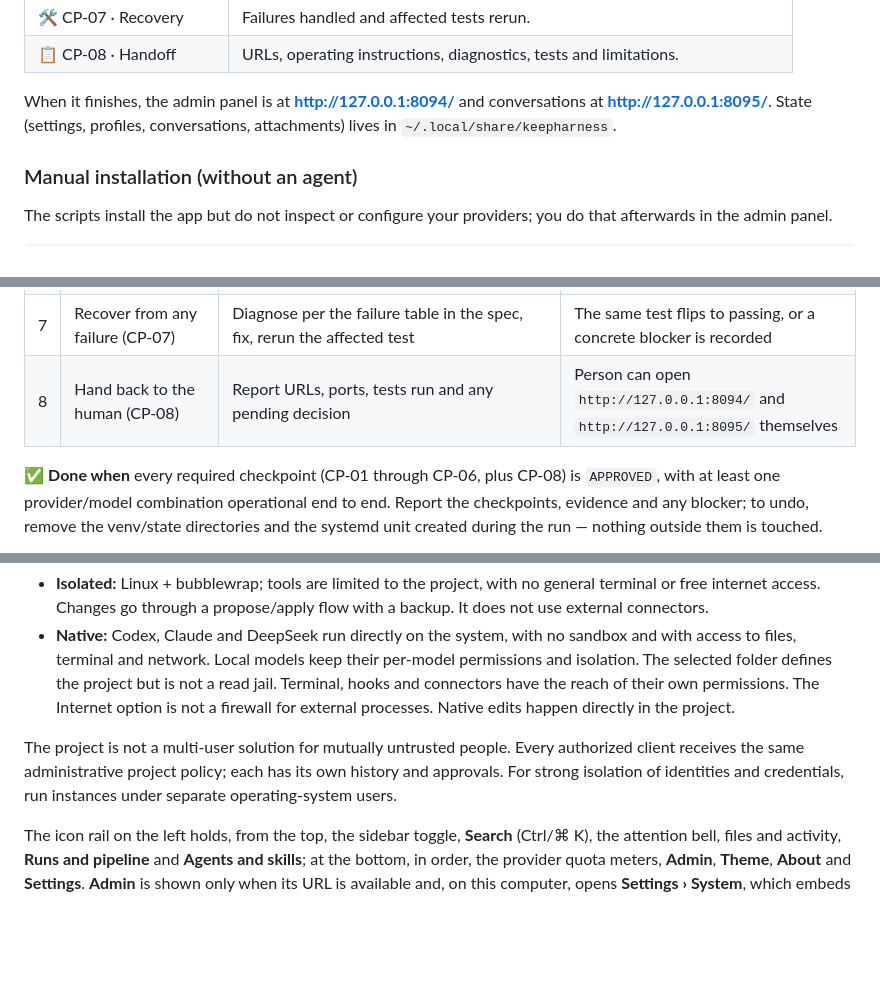
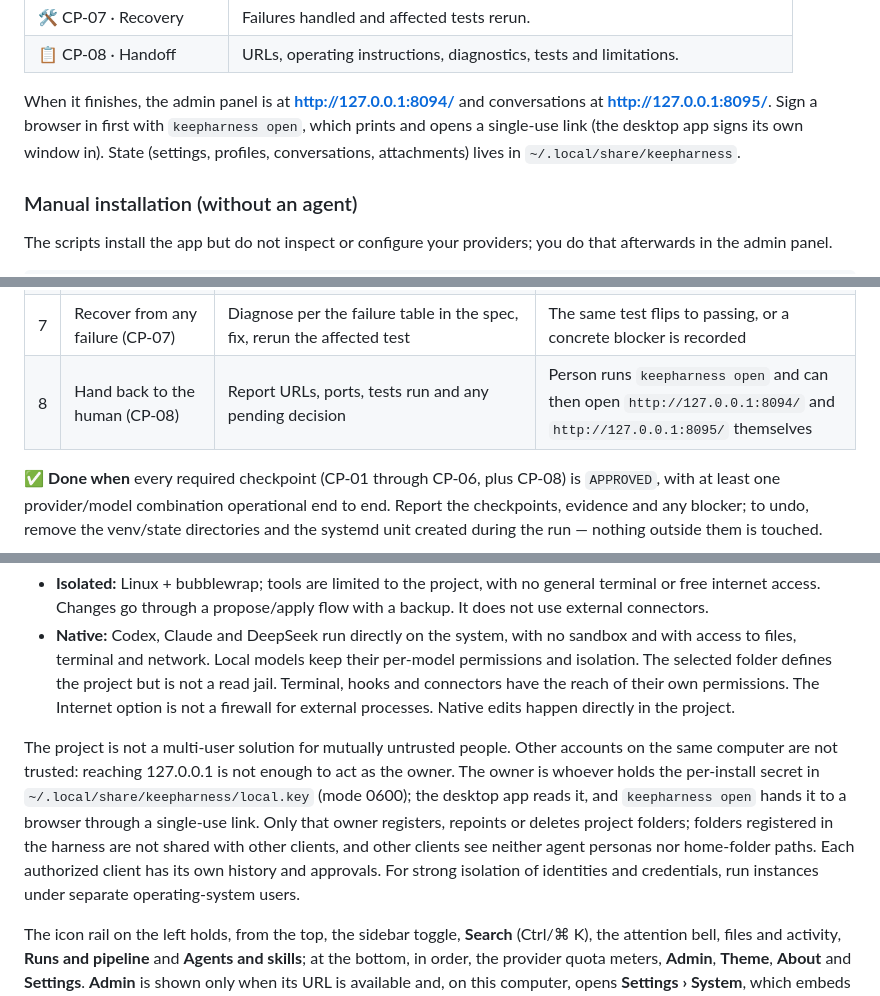
Before and after one commit to sophia-phillipa/keepharness, a Markdown page: README.md, 3 parts joined by grey strips. Drawn GitHub-style; blank space fills up the shorter version.

```diff
--- a/README.md
+++ b/README.md
@@ -30,7 +30,7 @@ The [installation specification](dossier/installation-agent-spec.md) defines eig
 | 🛠️ CP-07 · Recovery | Failures handled and affected tests rerun. |
 | 📋 CP-08 · Handoff | URLs, operating instructions, diagnostics, tests and limitations. |
 
-When it finishes, the admin panel is at **http://127.0.0.1:8094/** and conversations at **http://127.0.0.1:8095/**. State (settings, profiles, conversations, attachments) lives in `~/.local/share/keepharness`.
+When it finishes, the admin panel is at **http://127.0.0.1:8094/** and conversations at **http://127.0.0.1:8095/**. Sign a browser in first with `keepharness open`, which prints and opens a single-use link (the desktop app signs its own window in). State (settings, profiles, conversations, attachments) lives in `~/.local/share/keepharness`.
 
 ### Manual installation (without an agent)
 
@@ -71,7 +71,7 @@ The file panel uses Material Icon Theme (MIT), with extension-specific icons and
 | 5 | Configure panels (CP-05) | Enable discovered, authenticated resources through the admin API | `/v1/version` shows the expected `config_revision`, no `config_reload_error` |
 | 6 | Run the mandatory tests (CP-06) | `"$TH_VENV/bin/python" -m control.install_check`; targeted pytest/Playwright from the table in `dossier/installation-agent-spec.md` | Package smoke test passes; at least one enabled provider completes a real turn |
 | 7 | Recover from any failure (CP-07) | Diagnose per the failure table in the spec, fix, rerun the affected test | The same test flips to passing, or a concrete blocker is recorded |
-| 8 | Hand back to the human (CP-08) | Report URLs, ports, tests run and any pending decision | Person can open `http://127.0.0.1:8094/` and `http://127.0.0.1:8095/` themselves |
+| 8 | Hand back to the human (CP-08) | Report URLs, ports, tests run and any pending decision | Person runs `keepharness open` and can then open `http://127.0.0.1:8094/` and `http://127.0.0.1:8095/` themselves |
 
 ✅ **Done when** every required checkpoint (CP-01 through CP-06, plus CP-08) is `APPROVED`, with at least one provider/model combination operational end to end. Report the checkpoints, evidence and any blocker; to undo, remove the venv/state directories and the systemd unit created during the run — nothing outside them is touched.
 
@@ -102,7 +102,7 @@ There are two modes:
 - **Isolated:** Linux + bubblewrap; tools are limited to the project, with no general terminal or free internet access. Changes go through a propose/apply flow with a backup. It does not use external connectors.
 - **Native:** Codex, Claude and DeepSeek run directly on the system, with no sandbox and with access to files, terminal and network. Local models keep their per-model permissions and isolation. The selected folder defines the project but is not a read jail. Terminal, hooks and connectors have the reach of their own permissions. The Internet option is not a firewall for external processes. Native edits happen directly in the project.
 
-The project is not a multi-user solution for mutually untrusted people. Every authorized client receives the same administrative project policy; each has its own history and approvals. For strong isolation of identities and credentials, run instances under separate operating-system users.
+The project is not a multi-user solution for mutually untrusted people. Other accounts on the same computer are not trusted: reaching 127.0.0.1 is not enough to act as the owner. The owner is whoever holds the per-install secret in `~/.local/share/keepharness/local.key` (mode 0600); the desktop app reads it, and `keepharness open` hands it to a browser through a single-use link. Only that owner registers, repoints or deletes project folders; folders registered in the harness are not shared with other clients, and other clients see neither agent personas nor home-folder paths. Each authorized client has its own history and approvals. For strong isolation of identities and credentials, run instances under separate operating-system users.
 
 The icon rail on the left holds, from the top, the sidebar toggle, **Search** (Ctrl/⌘ K), the attention bell, files and activity, **Runs and pipeline** and **Agents and skills**; at the bottom, in order, the provider quota meters, **Admin**, **Theme**, **About** and **Settings**. **Admin** is shown only when its URL is available and, on this computer, opens **Settings › System**, which embeds the administration (Providers, Operations, Runs, Catalogs and vault). Settings retains the independent harness theme preference. The sidebar no longer has separate Reload screen or Collapse buttons; the sidebar toggle at the top of the rail (a top bar on phones) remains useful on mobile. Automatic refresh waits until it can preserve the current work.
 
```
Also changed, not shown: README.pt-BR.md (+3 -3 lines), docs/local-owner-access.md (added, +39 -0 lines).
